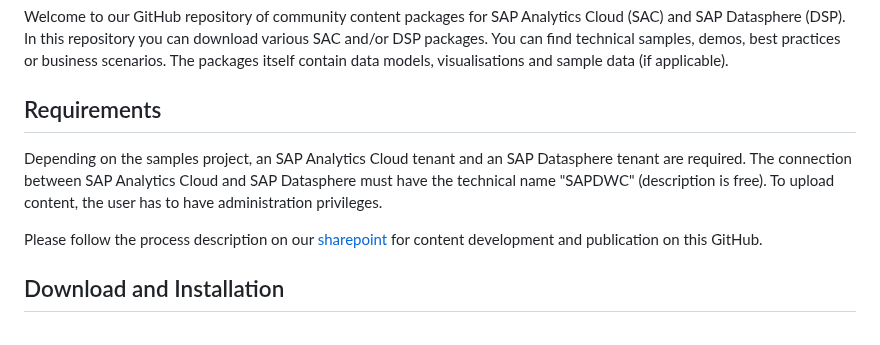
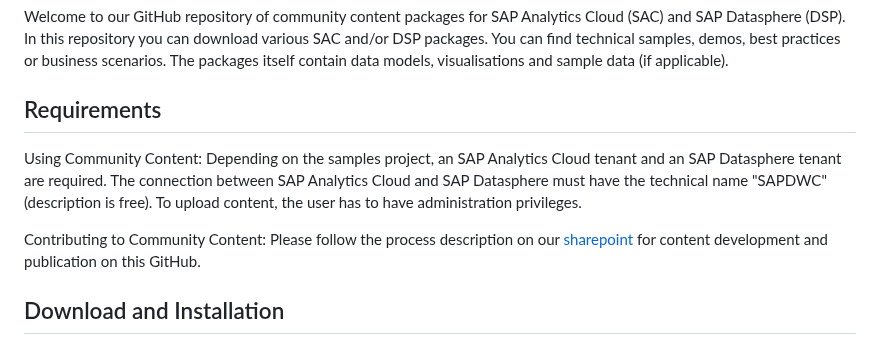
Before and after one commit to SAP-samples/analytics-cloud-datasphere-community-content, a Markdown page: README.md, the part around the change. Rendered like a GitHub page.

```diff
--- a/README.md
+++ b/README.md
@@ -11,9 +11,11 @@ You can find technical samples, demos, best practices or business scenarios.
 The packages itself contain data models, visualisations and sample data (if applicable).
 
 ## Requirements
+Using Community Content:
 Depending on the samples project, an SAP Analytics Cloud tenant and an SAP Datasphere tenant are required. The connection between SAP Analytics Cloud and SAP Datasphere must have the technical name "SAPDWC" (description is free).
 To upload content, the user has to have administration privileges.
 
+Contributing to Community Content:
 Please follow the process description on our [sharepoint](https://sap.sharepoint.com/sites/126676/SitePages/Products/SAP%20DWC%20and%20SAC%20Content.aspx) for content development and publication on this GitHub.
 
 ## Download and Installation
```
